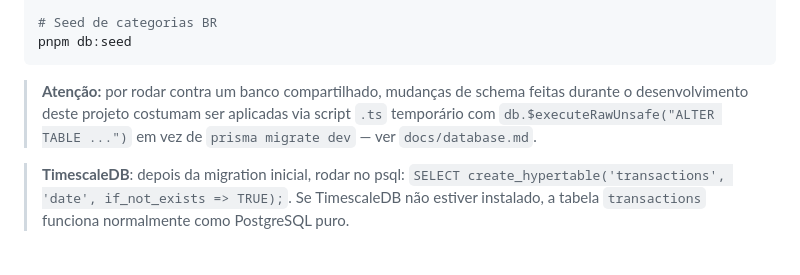
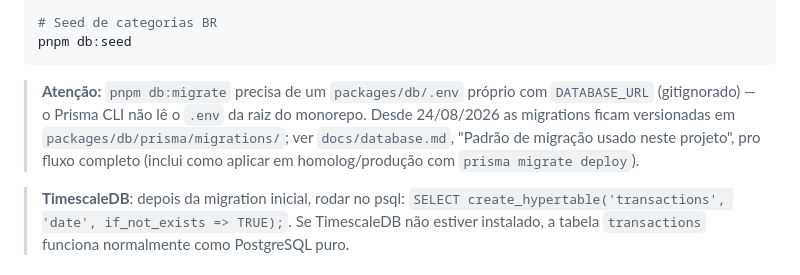
Before and after one commit to joaovictormc/finances, a Markdown page: docs/setup.md, the part around the change. Rendered like a GitHub page.

````diff
--- a/docs/setup.md
+++ b/docs/setup.md
@@ -35,7 +35,7 @@ pnpm db:migrate
 pnpm db:seed
 ```
 
-> **Atenção:** por rodar contra um banco compartilhado, mudanças de schema feitas durante o desenvolvimento deste projeto costumam ser aplicadas via script `.ts` temporário com `db.$executeRawUnsafe("ALTER TABLE ...")` em vez de `prisma migrate dev` — ver `docs/database.md`.
+> **Atenção:** `pnpm db:migrate` precisa de um `packages/db/.env` próprio com `DATABASE_URL` (gitignorado) — o Prisma CLI não lê o `.env` da raiz do monorepo. Desde 24/08/2026 as migrations ficam versionadas em `packages/db/prisma/migrations/`; ver `docs/database.md`, "Padrão de migração usado neste projeto", pro fluxo completo (inclui como aplicar em homolog/produção com `prisma migrate deploy`).
 
 > **TimescaleDB**: depois da migration inicial, rodar no psql: `SELECT create_hypertable('transactions', 'date', if_not_exists => TRUE);`. Se TimescaleDB não estiver instalado, a tabela `transactions` funciona normalmente como PostgreSQL puro.
 
````
Also changed, not shown: docs/database.md (+30 -2 lines), docs/deploy.md (+19 -9 lines).
